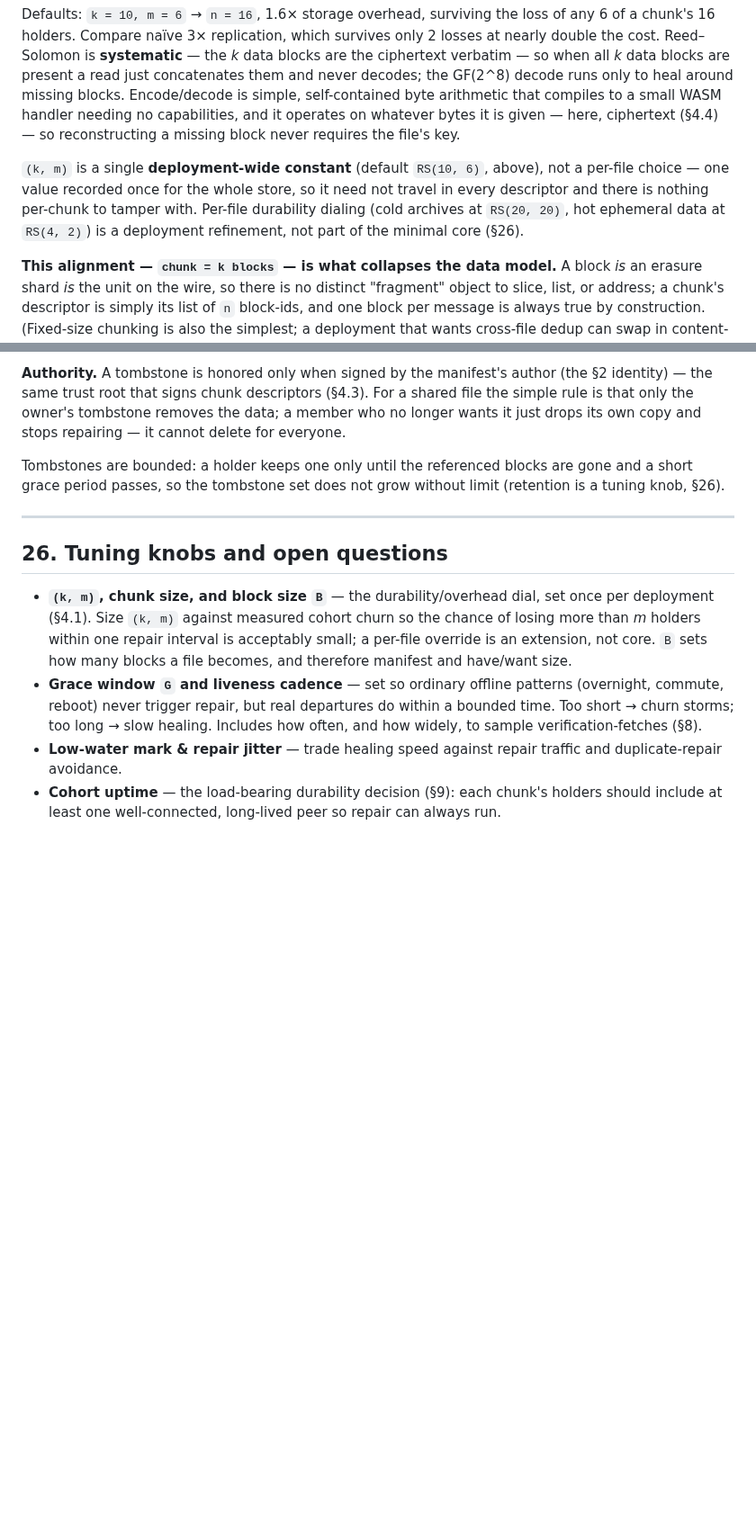
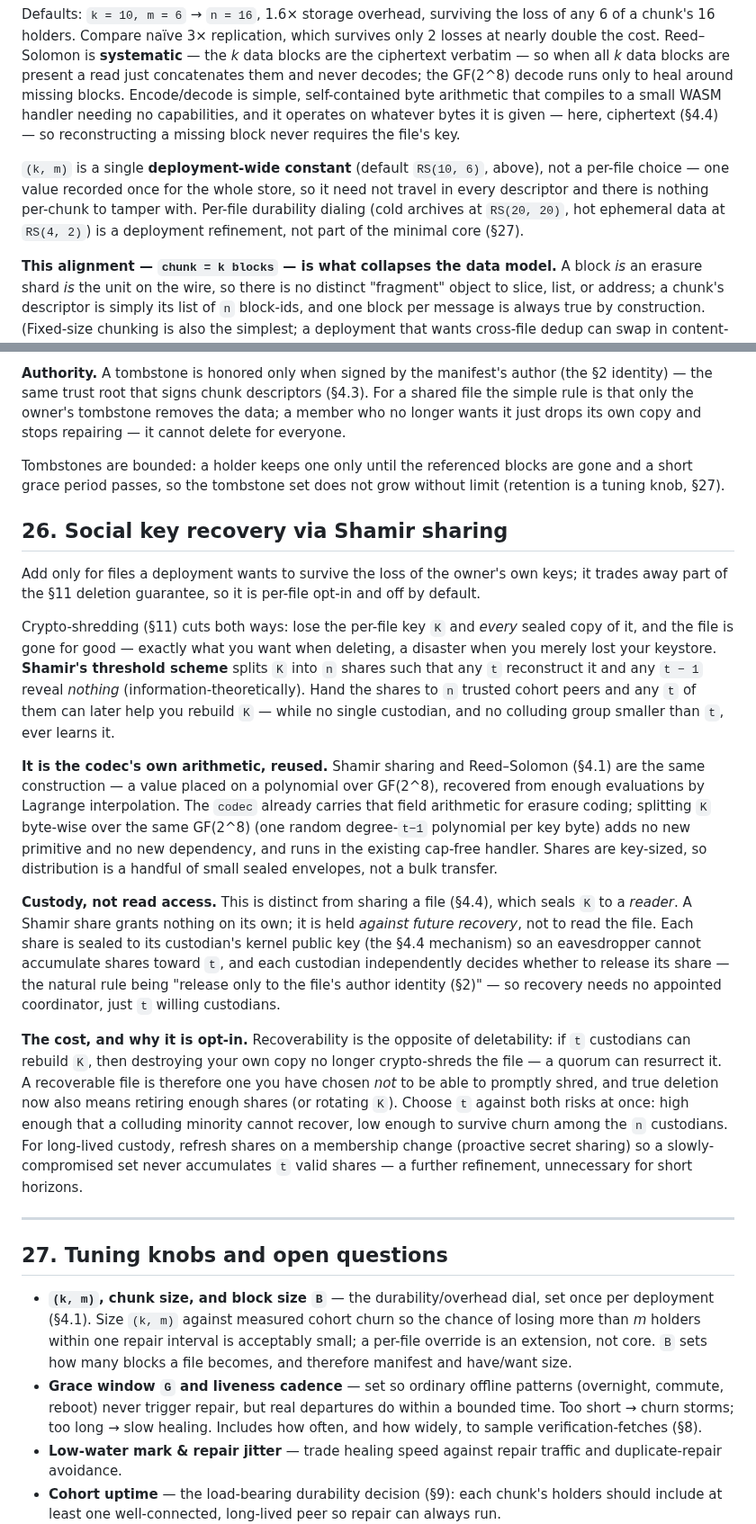
Before and after one commit to arj03/seedstore, a Markdown page: README.md, 2 parts joined by grey strips. Shown at 90% size. Rendered like a GitHub page; blank space fills up the shorter version.

Commit message:
Add note on shamir sharing recovery

```diff
--- a/README.md
+++ b/README.md
@@ -86,7 +86,7 @@ A file is encrypted (§4.4) and the ciphertext is cut into fixed-size **blocks**
 
 Defaults: `k = 10, m = 6` → `n = 16`, 1.6× storage overhead, surviving the loss of any 6 of a chunk's 16 holders. Compare naïve 3× replication, which survives only 2 losses at nearly double the cost. Reed–Solomon is **systematic** — the *k* data blocks are the ciphertext verbatim — so when all *k* data blocks are present a read just concatenates them and never decodes; the GF(2^8) decode runs only to heal around missing blocks. Encode/decode is simple, self-contained byte arithmetic that compiles to a small WASM handler needing no capabilities, and it operates on whatever bytes it is given — here, ciphertext (§4.4) — so reconstructing a missing block never requires the file's key.
 
-`(k, m)` is a single **deployment-wide constant** (default `RS(10, 6)`, above), not a per-file choice — one value recorded once for the whole store, so it need not travel in every descriptor and there is nothing per-chunk to tamper with. Per-file durability dialing (cold archives at `RS(20, 20)`, hot ephemeral data at `RS(4, 2)`) is a deployment refinement, not part of the minimal core (§26).
+`(k, m)` is a single **deployment-wide constant** (default `RS(10, 6)`, above), not a per-file choice — one value recorded once for the whole store, so it need not travel in every descriptor and there is nothing per-chunk to tamper with. Per-file durability dialing (cold archives at `RS(20, 20)`, hot ephemeral data at `RS(4, 2)`) is a deployment refinement, not part of the minimal core (§27).
 
 **This alignment — `chunk = k blocks` — is what collapses the data model.** A block *is* an erasure shard *is* the unit on the wire, so there is no distinct "fragment" object to slice, list, or address; a chunk's descriptor is simply its list of `n` block-ids, and one block per message is always true by construction. (Fixed-size chunking is also the simplest; a deployment that wants cross-file dedup can swap in content-defined chunking, at the cost of variable-length blocks that no longer map one-to-one onto shards.)
 
@@ -451,11 +453,23 @@ To get the bytes off disk quickly, the owner publishes a **signed `block.tombsto
 
 **Authority.** A tombstone is honored only when signed by the manifest's author (the §2 identity) — the same trust root that signs chunk descriptors (§4.3). For a shared file the simple rule is that only the owner's tombstone removes the data; a member who no longer wants it just drops its own copy and stops repairing — it cannot delete for everyone.
 
-Tombstones are bounded: a holder keeps one only until the referenced blocks are gone and a short grace period passes, so the tombstone set does not grow without limit (retention is a tuning knob, §26).
+Tombstones are bounded: a holder keeps one only until the referenced blocks are gone and a short grace period passes, so the tombstone set does not grow without limit (retention is a tuning knob, §27).
+
+## 26. Social key recovery via Shamir sharing
+
+Add only for files a deployment wants to survive the loss of the owner's own keys; it trades away part of the §11 deletion guarantee, so it is per-file opt-in and off by default.
+
+Crypto-shredding (§11) cuts both ways: lose the per-file key `K` and *every* sealed copy of it, and the file is gone for good — exactly what you want when deleting, a disaster when you merely lost your keystore. **Shamir's threshold scheme** splits `K` into `n` shares such that any `t` reconstruct it and any `t − 1` reveal *nothing* (information-theoretically). Hand the shares to `n` trusted cohort peers and any `t` of them can later help you rebuild `K` — while no single custodian, and no colluding group smaller than `t`, ever learns it.
+
+**It is the codec's own arithmetic, reused.** Shamir sharing and Reed–Solomon (§4.1) are the same construction — a value placed on a polynomial over GF(2^8), recovered from enough evaluations by Lagrange interpolation. The `codec` already carries that field arithmetic for erasure coding; splitting `K` byte-wise over the same GF(2^8) (one random degree-`t−1` polynomial per key byte) adds no new primitive and no new dependency, and runs in the existing cap-free handler. Shares are key-sized, so distribution is a handful of small sealed envelopes, not a bulk transfer.
+
+**Custody, not read access.** This is distinct from sharing a file (§4.4), which seals `K` to a *reader*. A Shamir share grants nothing on its own; it is held *against future recovery*, not to read the file. Each share is sealed to its custodian's kernel public key (the §4.4 mechanism) so an eavesdropper cannot accumulate shares toward `t`, and each custodian independently decides whether to release its share — the natural rule being "release only to the file's author identity (§2)" — so recovery needs no appointed coordinator, just `t` willing custodians.
+
+**The cost, and why it is opt-in.** Recoverability is the opposite of deletability: if `t` custodians can rebuild `K`, then destroying your own copy no longer crypto-shreds the file — a quorum can resurrect it. A recoverable file is therefore one you have chosen *not* to be able to promptly shred, and true deletion now also means retiring enough shares (or rotating `K`). Choose `t` against both risks at once: high enough that a colluding minority cannot recover, low enough to survive churn among the `n` custodians. For long-lived custody, refresh shares on a membership change (proactive secret sharing) so a slowly-compromised set never accumulates `t` valid shares — a further refinement, unnecessary for short horizons.
 
 ---
 
-## 26. Tuning knobs and open questions
+## 27. Tuning knobs and open questions
 
 - **`(k, m)`, chunk size, and block size `B`** — the durability/overhead dial, set once per deployment (§4.1). Size `(k, m)` against measured cohort churn so the chance of losing more than *m* holders within one repair interval is acceptably small; a per-file override is an extension, not core. `B` sets how many blocks a file becomes, and therefore manifest and have/want size.
 - **Grace window `G` and liveness cadence** — set so ordinary offline patterns (overnight, commute, reboot) never trigger repair, but real departures do within a bounded time. Too short → churn storms; too long → slow healing. Includes how often, and how widely, to sample verification-fetches (§8).
```
Also changed, not shown: other parts of README.md (+6 -4 lines).
